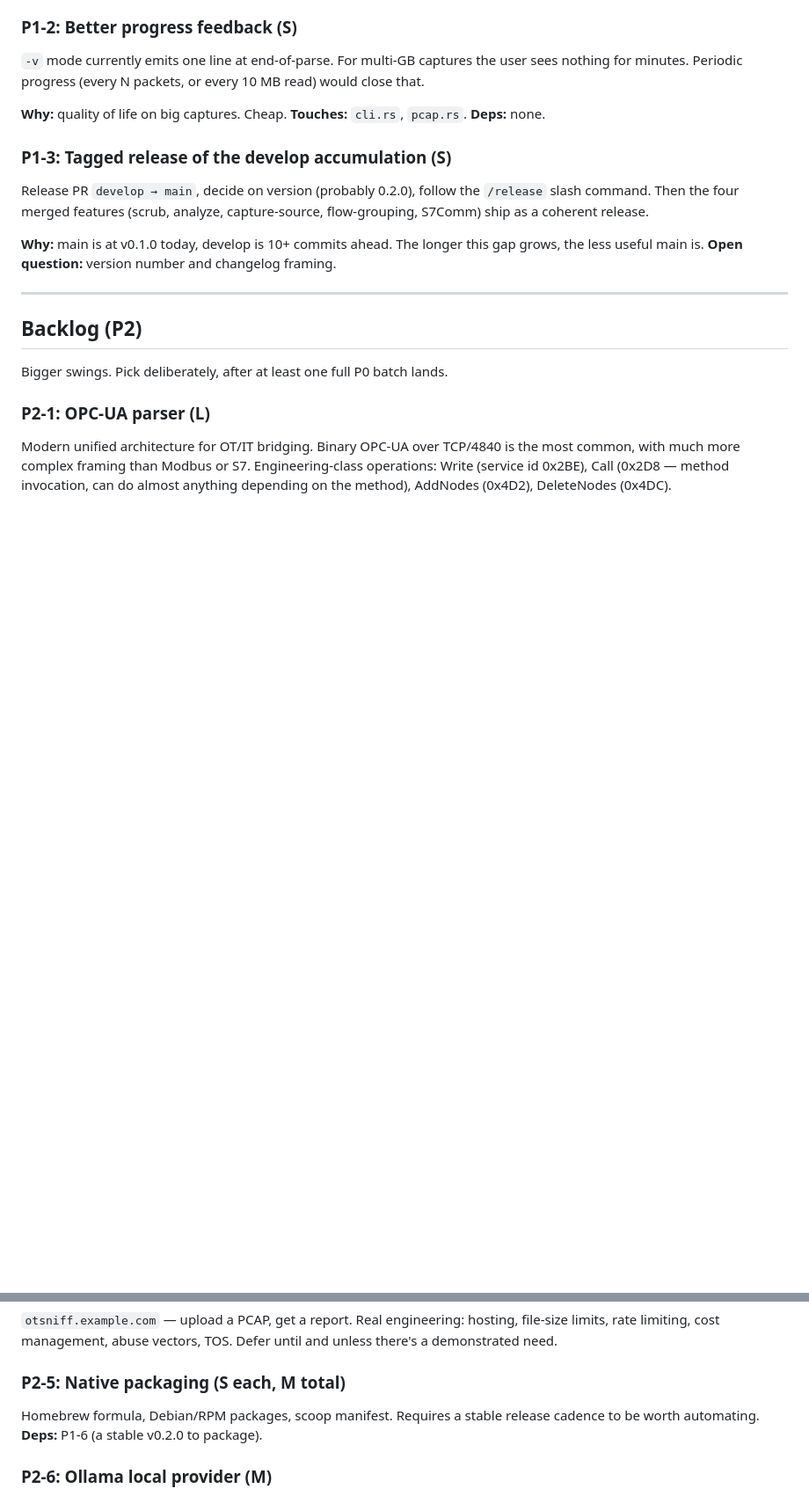
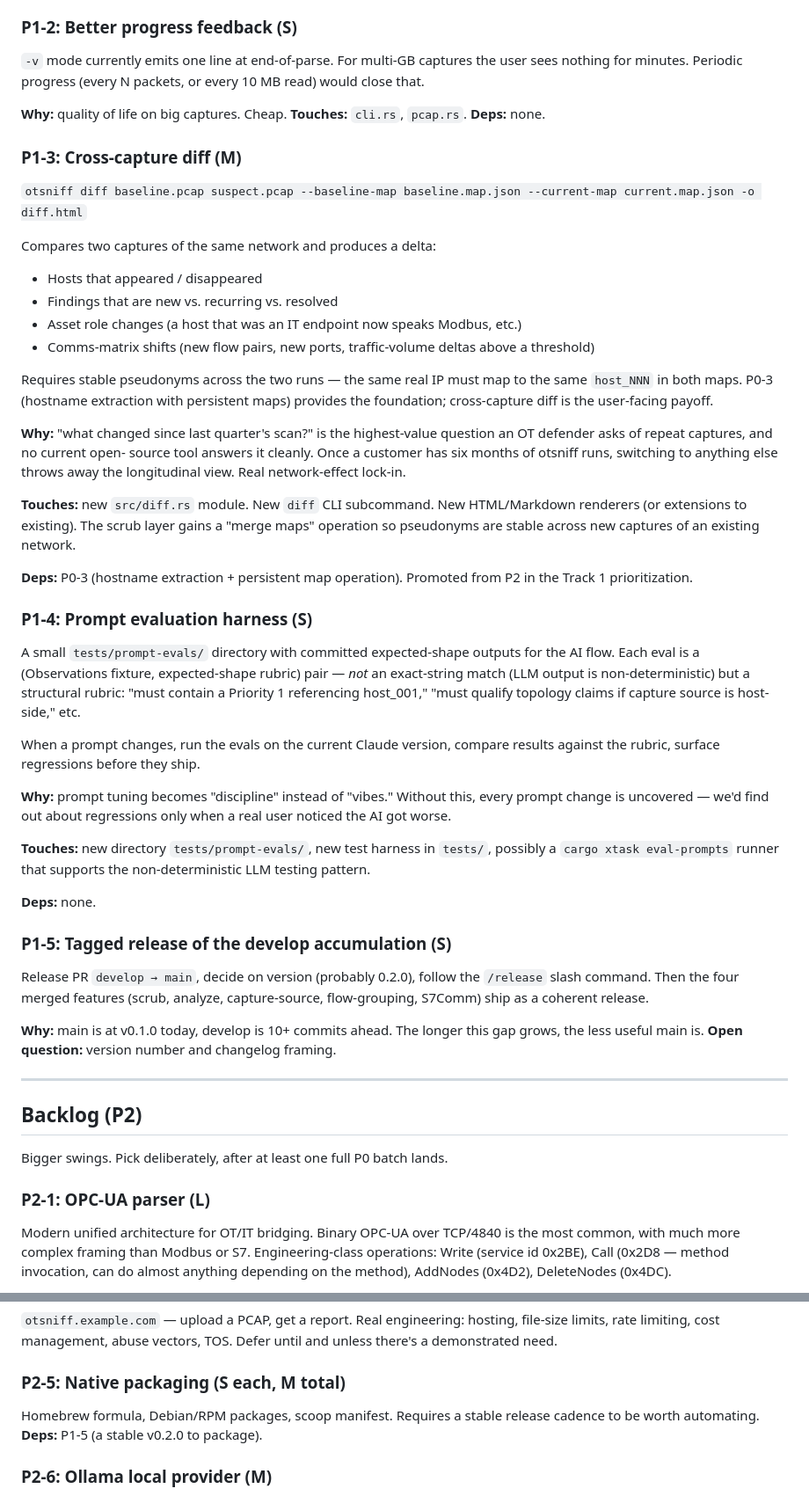
Before and after one commit to adamson34/otsniff, a Markdown page: docs/ROADMAP.md, 2 parts joined by grey strips. Shown at 88% size. Drawn GitHub-style; blank space fills up the shorter version.

Commit message:
docs(roadmap): finish Track 1 P1 promotion (cross-capture diff + prompt eval)

```diff
--- a/docs/ROADMAP.md
+++ b/docs/ROADMAP.md
@@ -303,7 +303,63 @@ user sees nothing for minutes. Periodic progress (every N packets, or every
 **Why:** quality of life on big captures. Cheap. **Touches:** `cli.rs`,
 `pcap.rs`. **Deps:** none.
 
-### P1-3: Tagged release of the develop accumulation (S)
+### P1-3: Cross-capture diff (M)
+
+`otsniff diff baseline.pcap suspect.pcap --baseline-map baseline.map.json
+--current-map current.map.json -o diff.html`
+
+Compares two captures of the same network and produces a delta:
+
+- Hosts that appeared / disappeared
+- Findings that are new vs. recurring vs. resolved
+- Asset role changes (a host that was an IT endpoint now speaks
+  Modbus, etc.)
+- Comms-matrix shifts (new flow pairs, new ports, traffic-volume
+  deltas above a threshold)
+
+Requires stable pseudonyms across the two runs — the same real IP
+must map to the same `host_NNN` in both maps. P0-3 (hostname
+extraction with persistent maps) provides the foundation; cross-capture
+diff is the user-facing payoff.
+
+**Why:** "what changed since last quarter's scan?" is the highest-value
+question an OT defender asks of repeat captures, and no current open-
+source tool answers it cleanly. Once a customer has six months of
+otsniff runs, switching to anything else throws away the longitudinal
+view. Real network-effect lock-in.
+
+**Touches:** new `src/diff.rs` module. New `diff` CLI subcommand. New
+HTML/Markdown renderers (or extensions to existing). The scrub layer
+gains a "merge maps" operation so pseudonyms are stable across new
+captures of an existing network.
+
+**Deps:** P0-3 (hostname extraction + persistent map operation).
+Promoted from P2 in the Track 1 prioritization.
+
+### P1-4: Prompt evaluation harness (S)
+
+A small `tests/prompt-evals/` directory with committed expected-shape
+outputs for the AI flow. Each eval is a (Observations fixture,
+expected-shape rubric) pair — *not* an exact-string match (LLM output
+is non-deterministic) but a structural rubric: "must contain a Priority
+1 referencing host_001," "must qualify topology claims if capture
+source is host-side," etc.
+
+When a prompt changes, run the evals on the current Claude version,
+compare results against the rubric, surface regressions before they
+ship.
+
+**Why:** prompt tuning becomes "discipline" instead of "vibes." Without
+this, every prompt change is uncovered — we'd find out about
+regressions only when a real user noticed the AI got worse.
+
+**Touches:** new directory `tests/prompt-evals/`, new test harness in
+`tests/`, possibly a `cargo xtask eval-prompts` runner that supports
+the non-deterministic LLM testing pattern.
+
+**Deps:** none.
+
+### P1-5: Tagged release of the develop accumulation (S)
 
 Release PR `develop → main`, decide on version (probably 0.2.0), follow the
 `/release` slash command. Then the four merged features (scrub, analyze,
@@ -366,7 +422,7 @@ TOS. Defer until and unless there's a demonstrated need.
 ### P2-5: Native packaging (S each, M total)
 
 Homebrew formula, Debian/RPM packages, scoop manifest. Requires a stable
-release cadence to be worth automating. **Deps:** P1-6 (a stable v0.2.0 to
+release cadence to be worth automating. **Deps:** P1-5 (a stable v0.2.0 to
 package).
 
 ### P2-6: Ollama local provider (M)
```
Also changed, not shown: other parts of docs/ROADMAP.md (+1 -1 lines).
